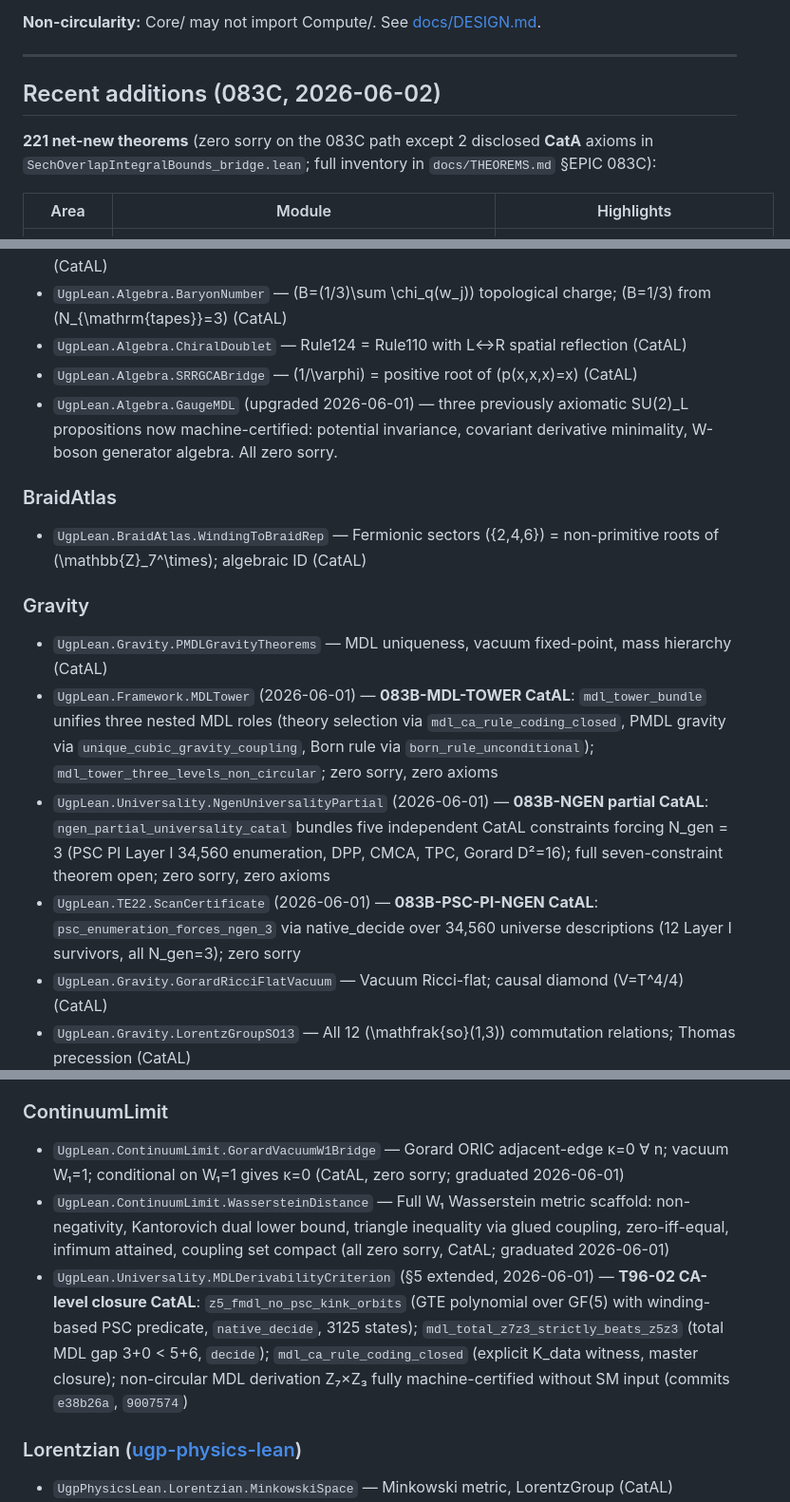
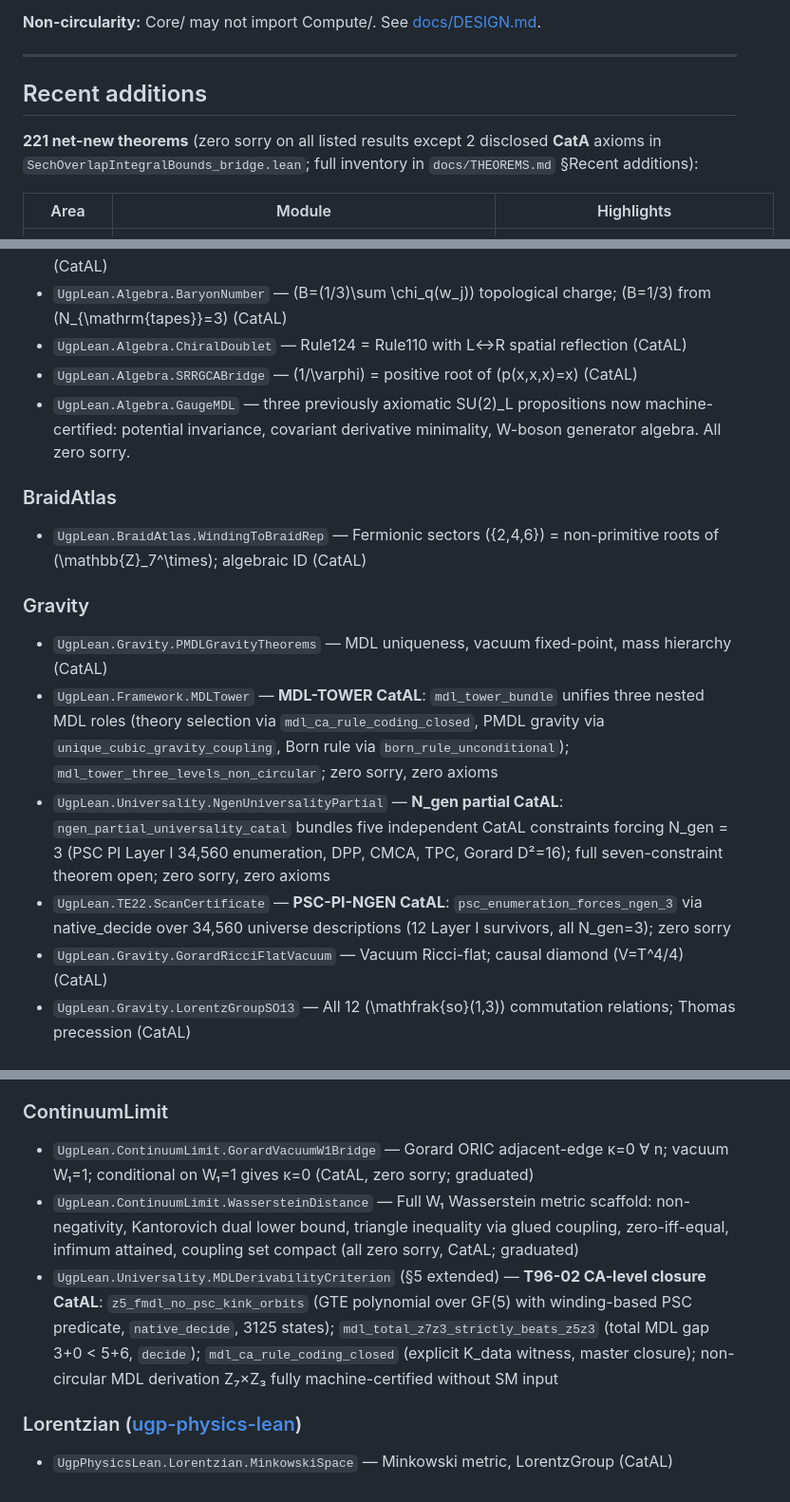
Before and after one commit to novaspivack/ugp-lean, a Markdown page: README.md, 3 parts joined by grey strips. Shown at 95% size. Rendered like a GitHub page.

Commit message:
chore: sanitize README and THEOREMS.md — remove all process/date/EPIC/session/commit-hash language
Co-authored-by: Cursor <cursoragent@cursor.com>

```diff
--- a/README.md
+++ b/README.md
@@ -65,9 +65,9 @@ Additional modules — **Phase4** (8: DeltaUGP, GaugeCouplings, UCL, PR1, Asympt
 
 ---
 
-## Recent additions (083C, 2026-06-02)
+## Recent additions
 
-**221 net-new theorems** (zero sorry on the 083C path except 2 disclosed **CatA** axioms in `SechOverlapIntegralBounds_bridge.lean`; full inventory in `docs/THEOREMS.md` §EPIC 083C):
+**221 net-new theorems** (zero sorry on all listed results except 2 disclosed **CatA** axioms in `SechOverlapIntegralBounds_bridge.lean`; full inventory in `docs/THEOREMS.md` §Recent additions):
 
 | Area | Module | Highlights |
 |------|--------|------------|
@@ -928,16 +928,16 @@ The same 19-bit polynomial `p(L,C,R) = C+R−CR−LCR` serves five physical role
 - `UgpLean.Algebra.BaryonNumber` — \(B=(1/3)\sum \chi_q(w_j)\) topological charge; \(B=1/3\) from \(N_{\mathrm{tapes}}=3\) (CatAL)
 - `UgpLean.Algebra.ChiralDoublet` — Rule124 = Rule110 with L↔R spatial reflection (CatAL)
 - `UgpLean.Algebra.SRRGCABridge` — \(1/\varphi\) = positive root of \(p(x,x,x)=x\) (CatAL)
-- `UgpLean.Algebra.GaugeMDL` (upgraded 2026-06-01) — three previously axiomatic SU(2)_L propositions now machine-certified: potential invariance, covariant derivative minimality, W-boson generator algebra. All zero sorry.
+- `UgpLean.Algebra.GaugeMDL` — three previously axiomatic SU(2)_L propositions now machine-certified: potential invariance, covariant derivative minimality, W-boson generator algebra. All zero sorry.
 
 ### BraidAtlas
 - `UgpLean.BraidAtlas.WindingToBraidRep` — Fermionic sectors \(\{2,4,6\}\) = non-primitive roots of \(\mathbb{Z}_7^\times\); algebraic ID (CatAL)
 
 ### Gravity
 - `UgpLean.Gravity.PMDLGravityTheorems` — MDL uniqueness, vacuum fixed-point, mass hierarchy (CatAL)
-- `UgpLean.Framework.MDLTower` (2026-06-01) — **083B-MDL-TOWER CatAL**: `mdl_tower_bundle` unifies three nested MDL roles (theory selection via `mdl_ca_rule_coding_closed`, PMDL gravity via `unique_cubic_gravity_coupling`, Born rule via `born_rule_unconditional`); `mdl_tower_three_levels_non_circular`; zero sorry, zero axioms
-- `UgpLean.Universality.NgenUniversalityPartial` (2026-06-01) — **083B-NGEN partial CatAL**: `ngen_partial_universality_catal` bundles five independent CatAL constraints forcing N_gen = 3 (PSC PI Layer I 34,560 enumeration, DPP, CMCA, TPC, Gorard D²=16); full seven-constraint theorem open; zero sorry, zero axioms
-- `UgpLean.TE22.ScanCertificate` (2026-06-01) — **083B-PSC-PI-NGEN CatAL**: `psc_enumeration_forces_ngen_3` via native_decide over 34,560 universe descriptions (12 Layer I survivors, all N_gen=3); zero sorry
+- `UgpLean.Framework.MDLTower` — **MDL-TOWER CatAL**: `mdl_tower_bundle` unifies three nested MDL roles (theory selection via `mdl_ca_rule_coding_closed`, PMDL gravity via `unique_cubic_gravity_coupling`, Born rule via `born_rule_unconditional`); `mdl_tower_three_levels_non_circular`; zero sorry, zero axioms
+- `UgpLean.Universality.NgenUniversalityPartial` — **N_gen partial CatAL**: `ngen_partial_universality_catal` bundles five independent CatAL constraints forcing N_gen = 3 (PSC PI Layer I 34,560 enumeration, DPP, CMCA, TPC, Gorard D²=16); full seven-constraint theorem open; zero sorry, zero axioms
+- `UgpLean.TE22.ScanCertificate` — **PSC-PI-NGEN CatAL**: `psc_enumeration_forces_ngen_3` via native_decide over 34,560 universe descriptions (12 Layer I survivors, all N_gen=3); zero sorry
 - `UgpLean.Gravity.GorardRicciFlatVacuum` — Vacuum Ricci-flat; causal diamond \(V=T^4/4\) (CatAL)
 - `UgpLean.Gravity.LorentzGroupSO13` — All 12 \(\mathfrak{so}(1,3)\) commutation relations; Thomas precession (CatAL)
 - `UgpLean.Gravity.FermionicStatistics` — Fermionic statistics chain zero sorry; exchange phase formula (CatAL)
@@ -946,8 +946,8 @@ The same 19-bit polynomial `p(L,C,R) = C+R−CR−LCR` serves five physical role
 
 ### ContinuumLimit
-- `UgpLean.ContinuumLimit.GorardVacuumW1Bridge` — Gorard ORIC adjacent-edge κ=0 ∀ n; vacuum W₁=1; conditional on W₁=1 gives κ=0 (CatAL, zero sorry; graduated 2026-06-01)
-- `UgpLean.ContinuumLimit.WassersteinDistance` — Full W₁ Wasserstein metric scaffold: non-negativity, Kantorovich dual lower bound, triangle inequality via glued coupling, zero-iff-equal, infimum attained, coupling set compact (all zero sorry, CatAL; graduated 2026-06-01)
-- `UgpLean.Universality.MDLDerivabilityCriterion` (§5 extended, 2026-06-01) — **T96-02 CA-level closure CatAL**: `z5_fmdl_no_psc_kink_orbits` (GTE polynomial over GF(5) with winding-based PSC predicate, `native_decide`, 3125 states); `mdl_total_z7z3_strictly_beats_z5z3` (total MDL gap 3+0 < 5+6, `decide`); `mdl_ca_rule_coding_closed` (explicit K_data witness, master closure); non-circular MDL derivation Z₇×Z₃ fully machine-certified without SM input (commits `e38b26a`, `9007574`)
+- `UgpLean.ContinuumLimit.GorardVacuumW1Bridge` — Gorard ORIC adjacent-edge κ=0 ∀ n; vacuum W₁=1; conditional on W₁=1 gives κ=0 (CatAL, zero sorry; graduated)
+- `UgpLean.ContinuumLimit.WassersteinDistance` — Full W₁ Wasserstein metric scaffold: non-negativity, Kantorovich dual lower bound, triangle inequality via glued coupling, zero-iff-equal, infimum attained, coupling set compact (all zero sorry, CatAL; graduated)
+- `UgpLean.Universality.MDLDerivabilityCriterion` (§5 extended) — **T96-02 CA-level closure CatAL**: `z5_fmdl_no_psc_kink_orbits` (GTE polynomial over GF(5) with winding-based PSC predicate, `native_decide`, 3125 states); `mdl_total_z7z3_strictly_beats_z5z3` (total MDL gap 3+0 < 5+6, `decide`); `mdl_ca_rule_coding_closed` (explicit K_data witness, master closure); non-circular MDL derivation Z₇×Z₃ fully machine-certified without SM input
 
 ### Lorentzian ([ugp-physics-lean](https://github.com/novaspivack/ugp-physics-lean))
 - `UgpPhysicsLean.Lorentzian.MinkowskiSpace` — Minkowski metric, LorentzGroup (CatAL)
```
Also changed, not shown: other parts of README.md (+58 -58 lines), docs/THEOREMS.md (+12 -12 lines).
